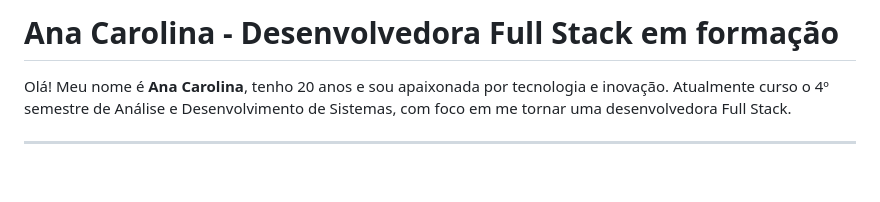
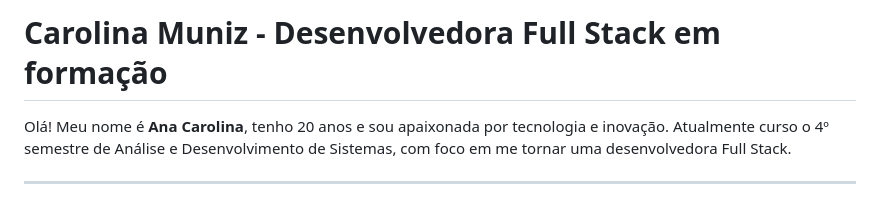
Before and after one commit to CahMuniz/Portifolio-Oficial, a Markdown page: README.md, the part around the change. GitHub-like rendering; blank space fills up the shorter version.

```diff
--- a/README.md
+++ b/README.md
@@ -1,4 +1,4 @@
-# Ana Carolina - Desenvolvedora Full Stack em formação
+# Carolina Muniz - Desenvolvedora Full Stack em formação
 
 Olá! Meu nome é **Ana Carolina**, tenho 20 anos e sou apaixonada por tecnologia e inovação. Atualmente curso o 4º semestre de Análise e Desenvolvimento de Sistemas, com foco em me tornar uma desenvolvedora Full Stack.
 
```
